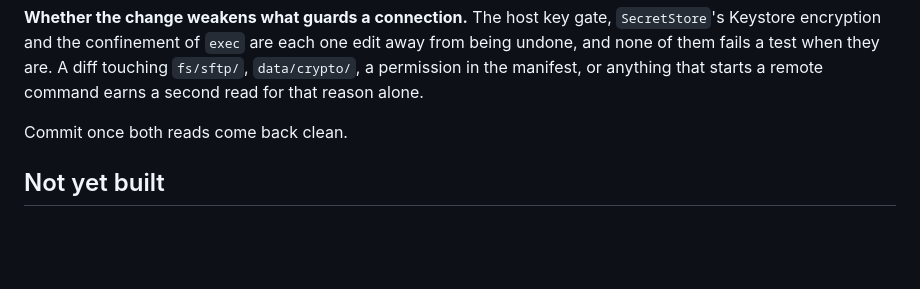
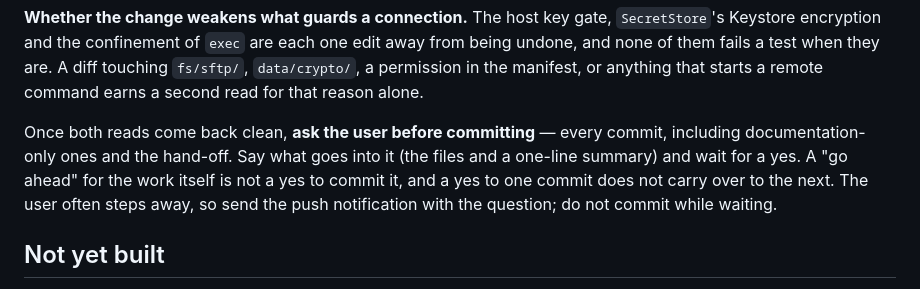
Before and after one commit to bynaki/skiff, a Markdown page: AGENTS.md, the part around the change. Rendered like a GitHub page; blank space fills up the shorter version.

Commit message:
Ask the user before every commit
Co-Authored-By: Claude Opus 5 <noreply@anthropic.com>
Claude-Session: https://claude.ai/code/session_01PbjQZA3Z99A5EKyRPjVPmY

```diff
--- a/AGENTS.md
+++ b/AGENTS.md
@@ -293,7 +293,11 @@ none of them fails a test when they are. A diff touching `fs/sftp/`, `data/crypt
 in the manifest, or anything that starts a remote command earns a second read for that reason
 alone.
 
-Commit once both reads come back clean.
+Once both reads come back clean, **ask the user before committing** — every commit, including
+documentation-only ones and the hand-off. Say what goes into it (the files and a one-line summary)
+and wait for a yes. A "go ahead" for the work itself is not a yes to commit it, and a yes to one
+commit does not carry over to the next. The user often steps away, so send the push notification
+with the question; do not commit while waiting.
 
 ## Not yet built
 
```
